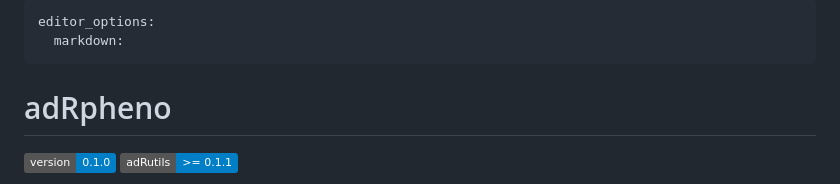
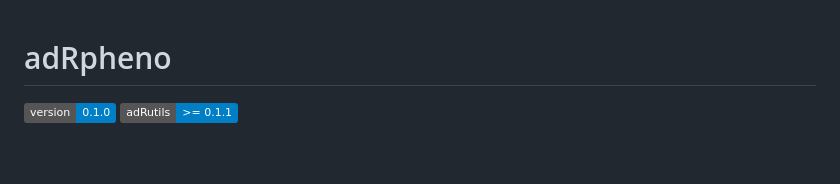
Before and after one commit to anaboeriu14/adRpheno, a Markdown page: README.md, the part around the change. Drawn GitHub-style; badges without logos; blank space fills up the shorter version.

```diff
--- a/README.md
+++ b/README.md
@@ -1,7 +1,3 @@
----
-editor_options:
-  markdown:
----
 
 # adRpheno
 
```
